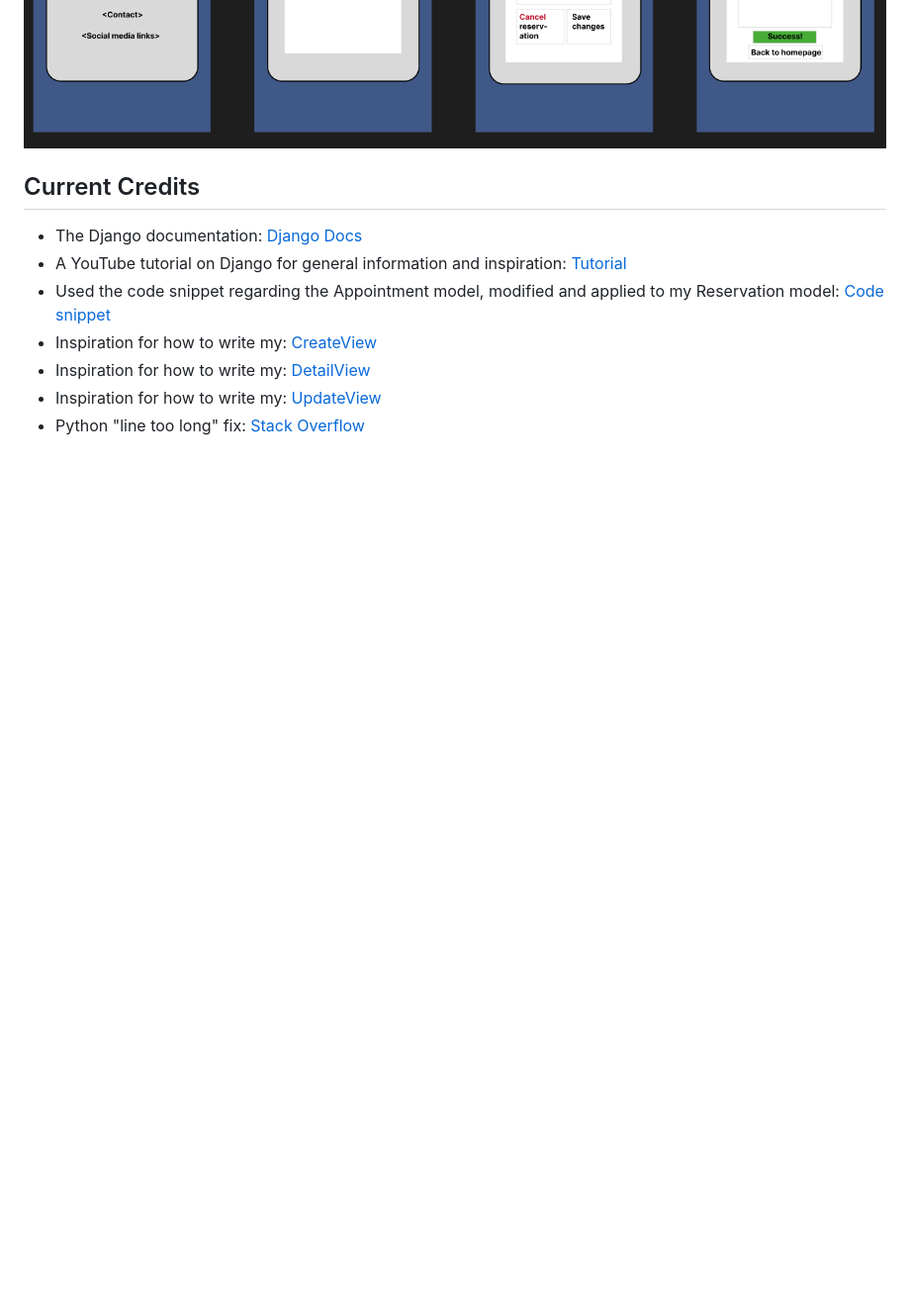
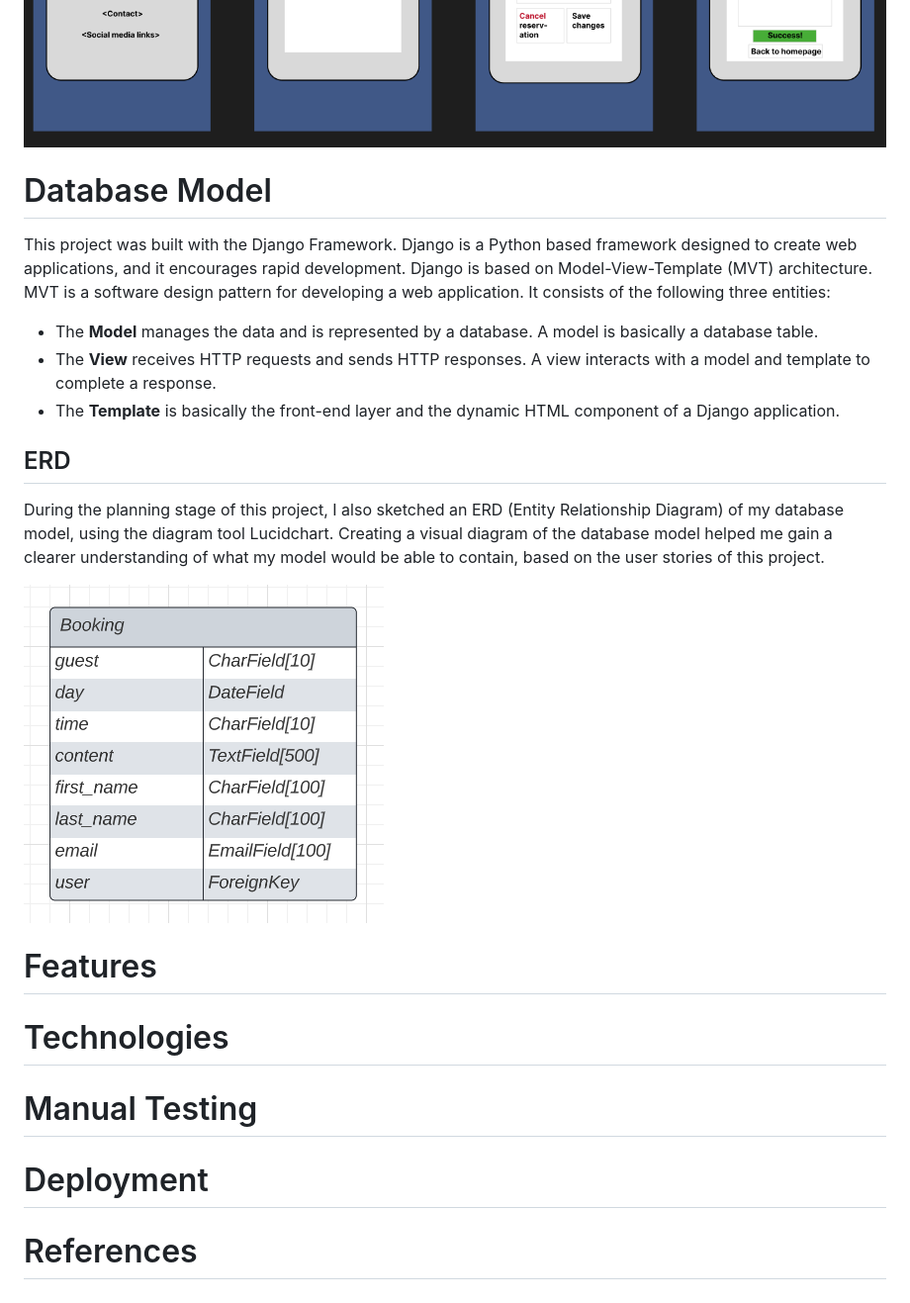
Before and after one commit to csilfverskiold/restaurant-project, a Markdown page: README.md, the part around the change printed below. Shown: that part at 99% size. GitHub-like rendering; pictures changed too: assets/images/erd.png (added); blank space fills up the shorter version.

```diff
--- a/README.md
+++ b/README.md
@@ -26,12 +116,23 @@ Before building, when planning this website I used the design tool Figma, to cre
 <img src="assets/images/Img2.png" alt="Wireframe planning stage">
 <img src="assets/images/Img3.png" alt="Wireframe planning stage">
 
+# Database Model
+This project was built with the Django Framework. Django is a Python based framework designed to create web applications, and it encourages rapid development. Django is based on Model-View-Template (MVT) architecture. MVT is a software design pattern for developing a web application. It consists of the following three entities:
 
-## Current Credits
-- The Django documentation: [Django Docs](https://www.djangoproject.com/)
-- A YouTube tutorial on Django for general information and inspiration: [Tutorial](http://bit.ly/3HBDt7n)
-- Used the code snippet regarding the Appointment model, modified and applied to my Reservation model: [Code snippet](https://bit.ly/3HHDAyC)
-- Inspiration for how to write my: [CreateView](http://bit.ly/3RALM8n)
-- Inspiration for how to write my: [DetailView](http://bit.ly/3HCmoKM)
-- Inspiration for how to write my: [UpdateView](https://bit.ly/3YodOpB)
-- Python "line too long" fix: [Stack Overflow](http://bit.ly/3YqIVAV)
+- The **Model** manages the data and is represented by a database. A model is basically a database table.
+- The **View** receives HTTP requests and sends HTTP responses. A view interacts with a model and template to complete a response.
+- The **Template** is basically the front-end layer and the dynamic HTML component of a Django application.
+
+## ERD
+
+During the planning stage of this project, I also sketched an ERD (Entity Relationship Diagram) of my database model, using the diagram tool Lucidchart. Creating a visual diagram of the database model helped me gain a clearer understanding of what my model would be able to contain, based on the user stories of this project.
+
+<img src="assets/images/erd.png" alt="ERD planning stage">
+
+
+
+# Features
+# Technologies
+# Manual Testing
+# Deployment
+# References
```
Also changed, not shown: other parts of README.md (+105 -15 lines), assets/images/responsive_units.png (added).
